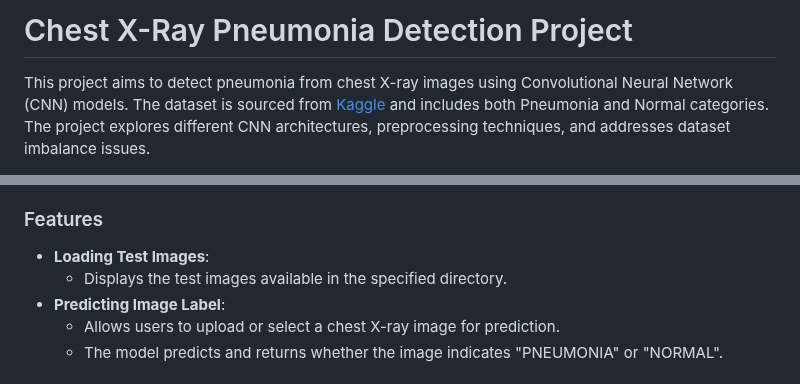
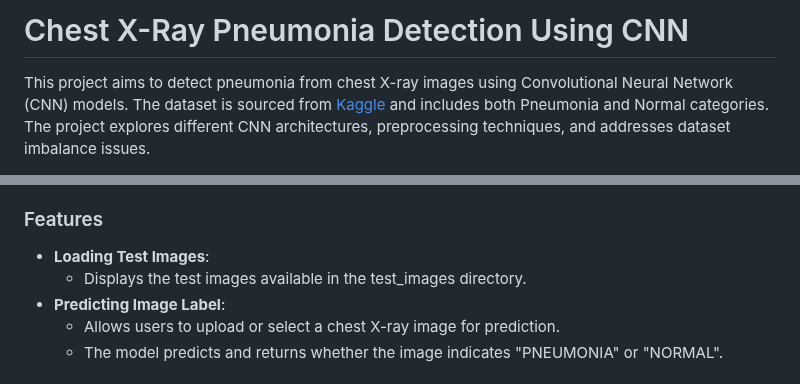
Before and after one commit to Abd-Lah/pneumonia-detection-using-CNN, a Markdown page: readme.md, 2 parts joined by grey strips. Drawn GitHub-style.

```diff
--- a/readme.md
+++ b/readme.md
@@ -1,4 +1,4 @@
-# Chest X-Ray Pneumonia Detection Project
+# Chest X-Ray Pneumonia Detection Using CNN
 
 This project aims to detect pneumonia from chest X-ray images using Convolutional Neural Network (CNN) models. The dataset is sourced from <a href="https://www.kaggle.com/datasets/paultimothymooney/chest-xray-pneumonia">Kaggle </a> and includes both Pneumonia and Normal categories. The project explores different CNN architectures, preprocessing techniques, and addresses dataset imbalance issues.
 
@@ -81,7 +81,7 @@ A Flask web application was developed to provide functionalities for displaying
 ### Features
 
 - **Loading Test Images**:
-    - Displays the test images available in the specified directory.
+    - Displays the test images available in the test_images directory.
 - **Predicting Image Label**:
     - Allows users to upload or select a chest X-ray image for prediction.
     - The model predicts and returns whether the image indicates "PNEUMONIA" or "NORMAL".
```
